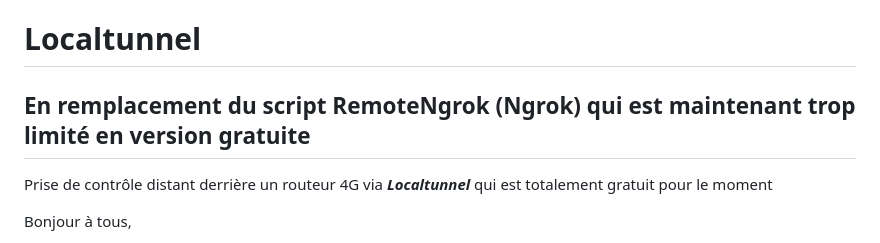
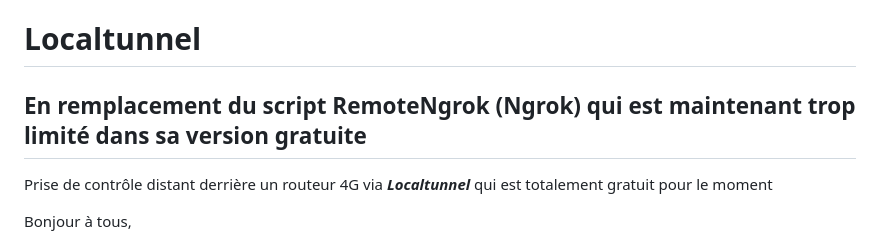
Before and after one commit to F4ICR/Localtunnel, a Markdown page: README.md, the part around the change. Rendered like a GitHub page.

```diff
--- a/README.md
+++ b/README.md
@@ -1,5 +1,5 @@
 # Localtunnel
-## En remplacement du script RemoteNgrok (Ngrok) qui est maintenant trop limité en version gratuite
+## En remplacement du script RemoteNgrok (Ngrok) qui est maintenant trop limité dans sa version gratuite
 
 Prise de contrôle distant derrière un routeur 4G via ***Localtunnel*** qui est totalement gratuit pour le moment
 
```
